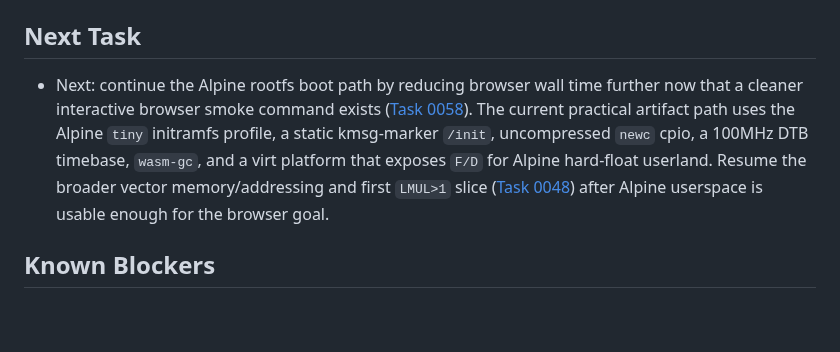
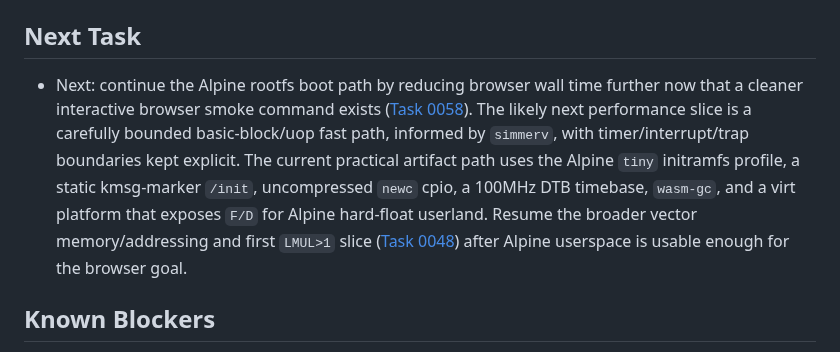
Before and after one commit to gaato/riscv-mbt, a Markdown page: docs/current.md, the part around the change. Drawn GitHub-style; blank space fills up the shorter version.

```diff
--- a/docs/current.md
+++ b/docs/current.md
@@ -66,7 +66,7 @@
 
 ## Next Task
 
-- Next: continue the Alpine rootfs boot path by reducing browser wall time further now that a cleaner interactive browser smoke command exists ([Task 0058](tasks/0058-alpine-rootfs-browser-boot.md)). The current practical artifact path uses the Alpine `tiny` initramfs profile, a static kmsg-marker `/init`, uncompressed `newc` cpio, a 100MHz DTB timebase, `wasm-gc`, and a virt platform that exposes `F/D` for Alpine hard-float userland. Resume the broader vector memory/addressing and first `LMUL>1` slice ([Task 0048](tasks/0048-broader-vector-memory-and-lmul-slice.md)) after Alpine userspace is usable enough for the browser goal.
+- Next: continue the Alpine rootfs boot path by reducing browser wall time further now that a cleaner interactive browser smoke command exists ([Task 0058](tasks/0058-alpine-rootfs-browser-boot.md)). The likely next performance slice is a carefully bounded basic-block/uop fast path, informed by `simmerv`, with timer/interrupt/trap boundaries kept explicit. The current practical artifact path uses the Alpine `tiny` initramfs profile, a static kmsg-marker `/init`, uncompressed `newc` cpio, a 100MHz DTB timebase, `wasm-gc`, and a virt platform that exposes `F/D` for Alpine hard-float userland. Resume the broader vector memory/addressing and first `LMUL>1` slice ([Task 0048](tasks/0048-broader-vector-memory-and-lmul-slice.md)) after Alpine userspace is usable enough for the browser goal.
 
 ## Known Blockers
 
```
Also changed, not shown: docs/tasks/0058-alpine-rootfs-browser-boot.md (+1 -0 lines).
